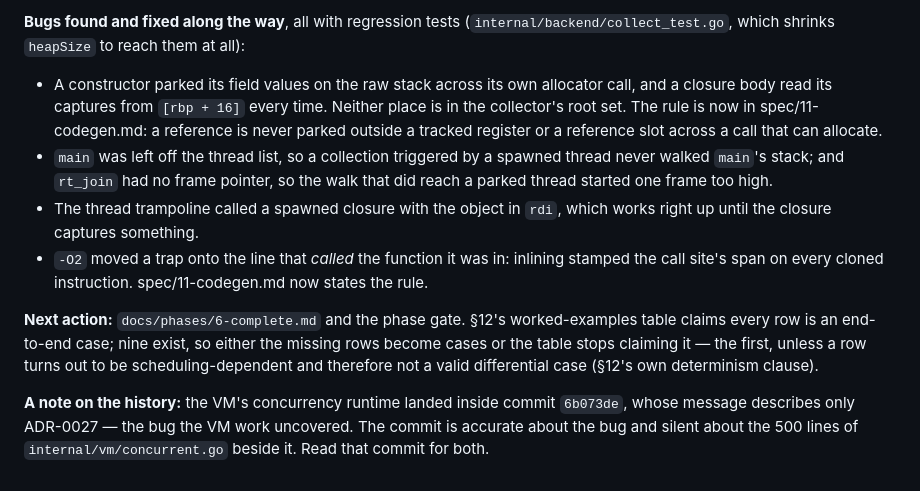
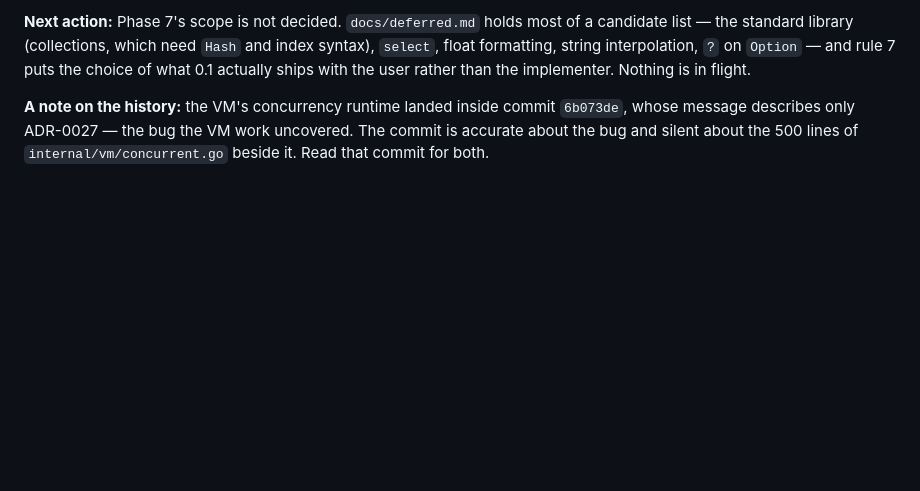
Before and after one commit to Scarypheonix/meta, a Markdown page: CLAUDE.md, the part around one of its changes. Rendered like a GitHub page; blank space fills up the shorter version.

```diff
--- a/CLAUDE.md
+++ b/CLAUDE.md
@@ -254,23 +214,8 @@ no write barrier (ADR-0022); and DWARF is a line table and a symbol table only,
-**Bugs found and fixed along the way**, all with regression tests
-(`internal/backend/collect_test.go`, which shrinks `heapSize` to reach them at all):
-
-- A constructor parked its field values on the raw stack across its own allocator call, and
-  a closure body read its captures from `[rbp + 16]` every time. Neither place is in the
-  collector's root set. The rule is now in spec/11-codegen.md: a reference is never parked
-  outside a tracked register or a reference slot across a call that can allocate.
-- `main` was left off the thread list, so a collection triggered by a spawned thread never
-  walked `main`'s stack; and `rt_join` had no frame pointer, so the walk that did reach a
-  parked thread started one frame too high.
-- The thread trampoline called a spawned closure with the object in `rdi`, which works right
-  up until the closure captures something.
-- `-O2` moved a trap onto the line that *called* the function it was in: inlining stamped
-  the call site's span on every cloned instruction. spec/11-codegen.md now states the rule.
-
-**Next action:** `docs/phases/6-complete.md` and the phase gate. §12's worked-examples
-table claims every row is an end-to-end case; nine exist, so either the missing rows become
-cases or the table stops claiming it — the first, unless a row turns out to be
-scheduling-dependent and therefore not a valid differential case (§12's own determinism
-clause).
+**Next action:** Phase 7's scope is not decided. `docs/deferred.md` holds most of a
+candidate list — the standard library (collections, which need `Hash` and index syntax),
+`select`, float formatting, string interpolation, `?` on `Option` — and rule 7 puts the
+choice of what 0.1 actually ships with the user rather than the implementer. Nothing is in
+flight.
 
 **A note on the history:** the VM's concurrency runtime landed inside commit `6b073de`,
 whose message describes only ADR-0027 — the bug the VM work uncovered. The commit is
```
Also changed, not shown: other parts of CLAUDE.md (+21 -61 lines), docs/phases/6-complete.md (added, +155 -0 lines).
